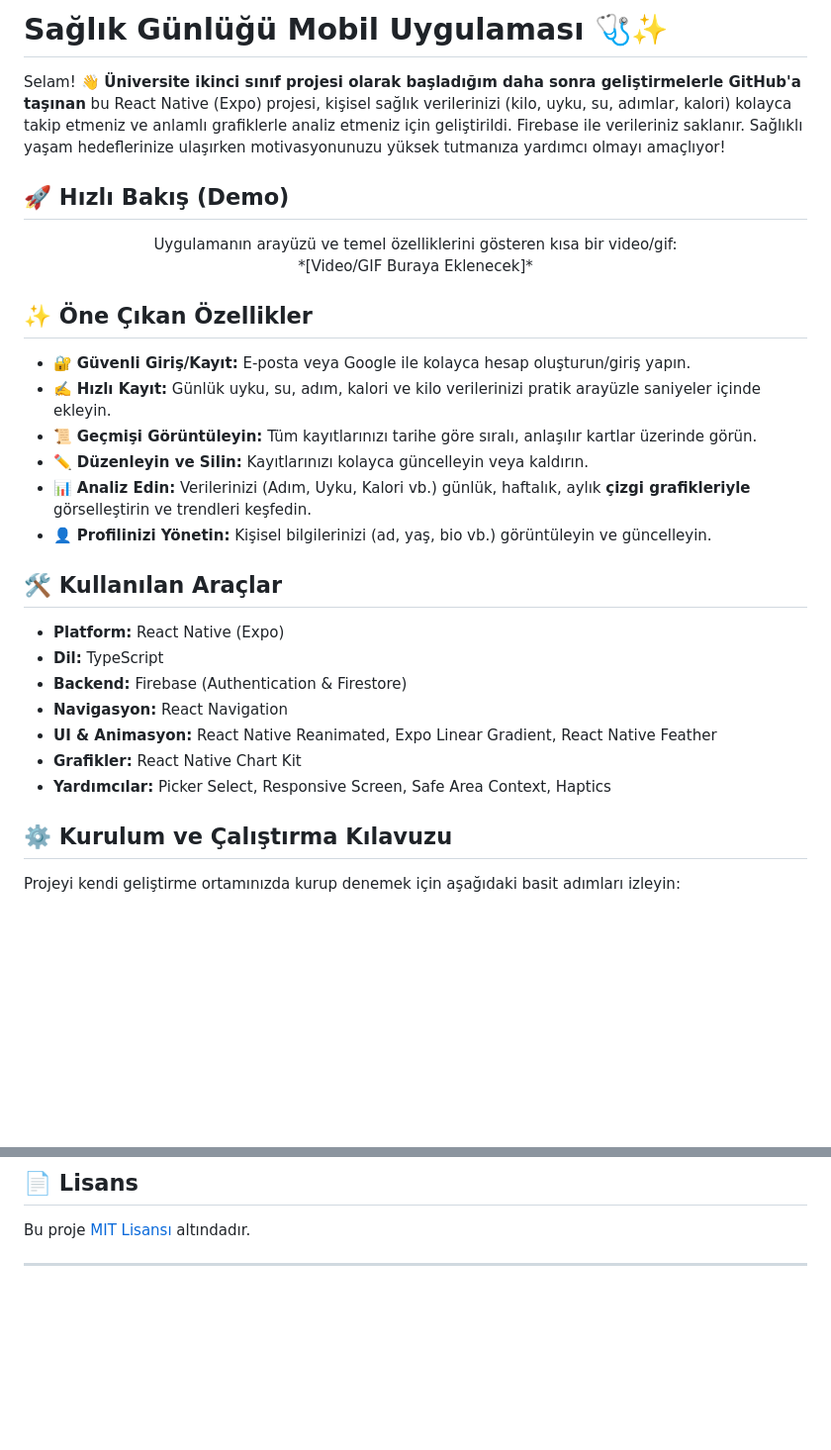
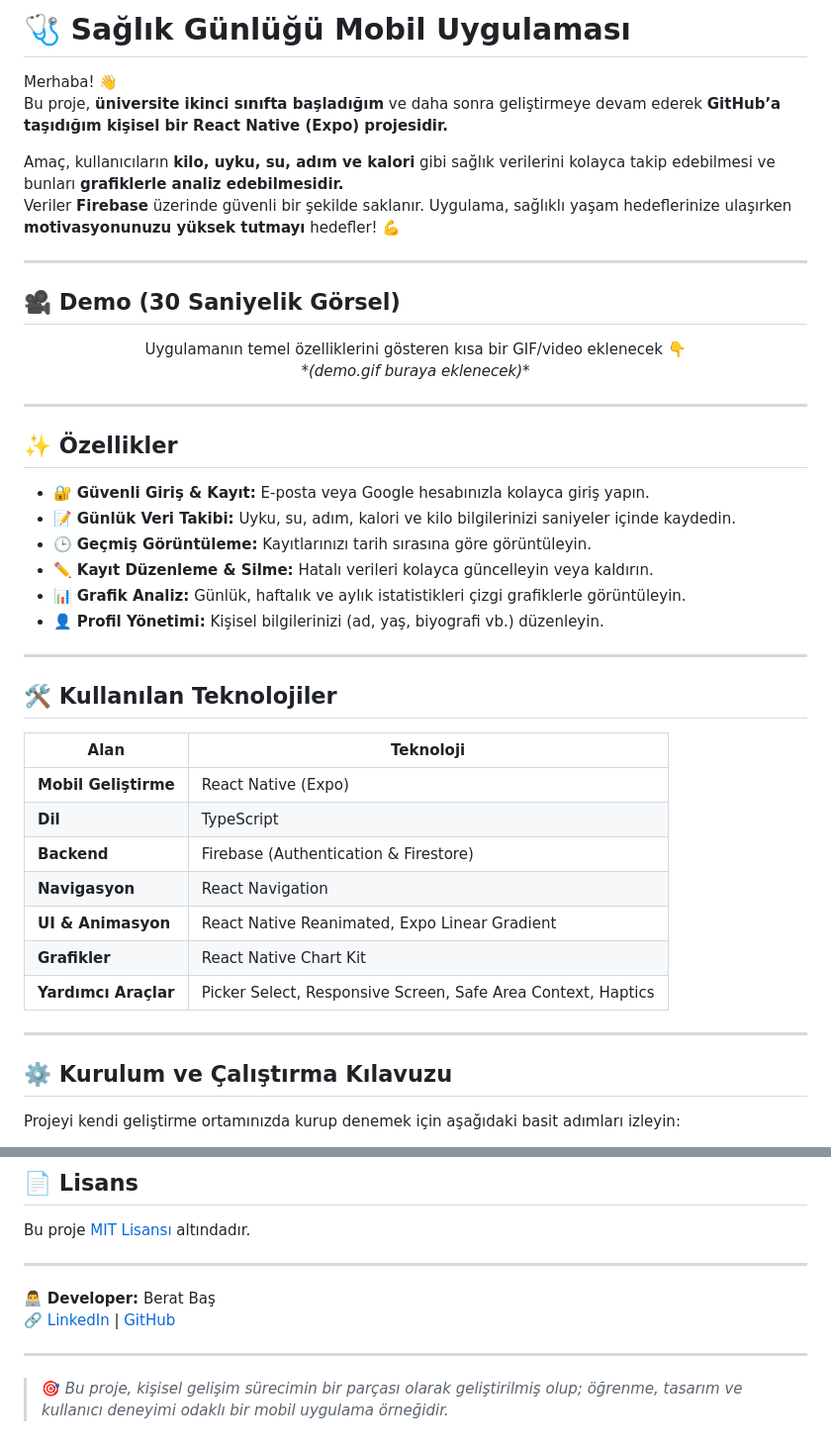
Before and after one commit to BeratBass/SaglikGunlugu-Mobil-Uygulamasi, a Markdown page: README.md, 2 parts joined by grey strips. Shown: that part at 99% size. Drawn GitHub-style; blank space fills up the shorter version.

```diff
--- a/README.md
+++ b/README.md
@@ -1,33 +1,47 @@
-# Sağlık Günlüğü Mobil Uygulaması 🩺✨
+# 🩺 Sağlık Günlüğü Mobil Uygulaması
 
-Selam! 👋 **Üniversite ikinci sınıf projesi olarak başladığım daha sonra geliştirmelerle GitHub'a taşınan** bu React Native (Expo) projesi, kişisel sağlık verilerinizi (kilo, uyku, su, adımlar, kalori) kolayca takip etmeniz ve anlamlı grafiklerle analiz etmeniz için geliştirildi. Firebase ile verileriniz saklanır. Sağlıklı yaşam hedeflerinize ulaşırken motivasyonunuzu yüksek tutmanıza yardımcı olmayı amaçlıyor!
+Merhaba! 👋
+Bu proje, **üniversite ikinci sınıfta başladığım** ve daha sonra geliştirmeye devam ederek **GitHub’a taşıdığım kişisel bir React Native (Expo) projesidir.**
 
-## 🚀 Hızlı Bakış (Demo)
+Amaç, kullanıcıların **kilo, uyku, su, adım ve kalori** gibi sağlık verilerini kolayca takip edebilmesi ve bunları **grafiklerle analiz edebilmesidir.**
+Veriler **Firebase** üzerinde güvenli bir şekilde saklanır. Uygulama, sağlıklı yaşam hedeflerinize ulaşırken **motivasyonunuzu yüksek tutmayı** hedefler! 💪
+
+---
+
+## 🎥 Demo (30 Saniyelik Görsel)
 
 <p align="center">
-  Uygulamanın arayüzü ve temel özelliklerini gösteren kısa bir video/gif:
+  Uygulamanın temel özelliklerini gösteren kısa bir GIF/video eklenecek 👇
   <br>
-  *[Video/GIF Buraya Eklenecek]*
+  <em>*(demo.gif buraya eklenecek)*</em>
 </p>
 
-## ✨ Öne Çıkan Özellikler
+---
 
-* 🔐 **Güvenli Giriş/Kayıt:** E-posta veya Google ile kolayca hesap oluşturun/giriş yapın.
-* ✍️ **Hızlı Kayıt:** Günlük uyku, su, adım, kalori ve kilo verilerinizi pratik arayüzle saniyeler içinde ekleyin.
-* 📜 **Geçmişi Görüntüleyin:** Tüm kayıtlarınızı tarihe göre sıralı, anlaşılır kartlar üzerinde görün.
-* ✏️ **Düzenleyin ve Silin:** Kayıtlarınızı kolayca güncelleyin veya kaldırın.
-* 📊 **Analiz Edin:** Verilerinizi (Adım, Uyku, Kalori vb.) günlük, haftalık, aylık **çizgi grafikleriyle** görselleştirin ve trendleri keşfedin.
-* 👤 **Profilinizi Yönetin:** Kişisel bilgilerinizi (ad, yaş, bio vb.) görüntüleyin ve güncelleyin.
+## ✨ Özellikler
 
-## 🛠️ Kullanılan Araçlar
+- 🔐 **Güvenli Giriş & Kayıt:** E-posta veya Google hesabınızla kolayca giriş yapın.
+- 📝 **Günlük Veri Takibi:** Uyku, su, adım, kalori ve kilo bilgilerinizi saniyeler içinde kaydedin.
+- 🕒 **Geçmiş Görüntüleme:** Kayıtlarınızı tarih sırasına göre görüntüleyin.
+- ✏️ **Kayıt Düzenleme & Silme:** Hatalı verileri kolayca güncelleyin veya kaldırın.
+- 📊 **Grafik Analiz:** Günlük, haftalık ve aylık istatistikleri çizgi grafiklerle görüntüleyin.
+- 👤 **Profil Yönetimi:** Kişisel bilgilerinizi (ad, yaş, biyografi vb.) düzenleyin.
 
-* **Platform:** React Native (Expo)
-* **Dil:** TypeScript
-* **Backend:** Firebase (Authentication & Firestore)
-* **Navigasyon:** React Navigation
-* **UI & Animasyon:** React Native Reanimated, Expo Linear Gradient, React Native Feather
-* **Grafikler:** React Native Chart Kit
-* **Yardımcılar:** Picker Select, Responsive Screen, Safe Area Context, Haptics
+---
+
+## 🛠️ Kullanılan Teknolojiler
+
+| Alan | Teknoloji |
+|------|------------|
+| **Mobil Geliştirme** | React Native (Expo) |
+| **Dil** | TypeScript |
+| **Backend** | Firebase (Authentication & Firestore) |
+| **Navigasyon** | React Navigation |
+| **UI & Animasyon** | React Native Reanimated, Expo Linear Gradient |
+| **Grafikler** | React Native Chart Kit |
+| **Yardımcı Araçlar** | Picker Select, Responsive Screen, Safe Area Context, Haptics |
+
+---
 
 ## ⚙️ Kurulum ve Çalıştırma Kılavuzu
 
@@ -75,3 +89,10 @@ Projeyi kendi geliştirme ortamınızda kurup denemek için aşağıdaki basit a
 Bu proje [MIT Lisansı](LICENSE) altındadır.
 
 ---
+
+👨‍💻 **Developer:** Berat Baş
+🔗 [LinkedIn](https://www.linkedin.com/in/berat-baş-6a91a3274) | [GitHub](https://github.com/BeratBass)
+
+---
+
+> 🎯 *Bu proje, kişisel gelişim sürecimin bir parçası olarak geliştirilmiş olup; öğrenme, tasarım ve kullanıcı deneyimi odaklı bir mobil uygulama örneğidir.*
```
